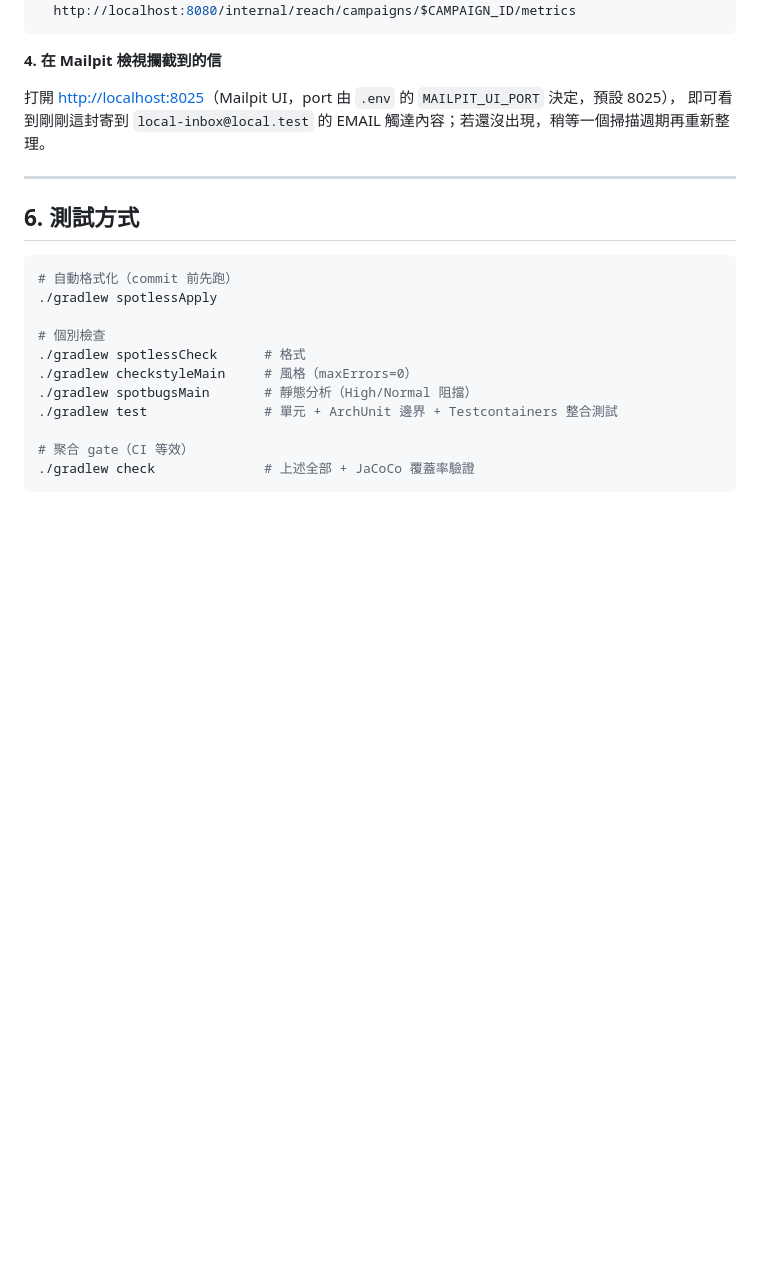
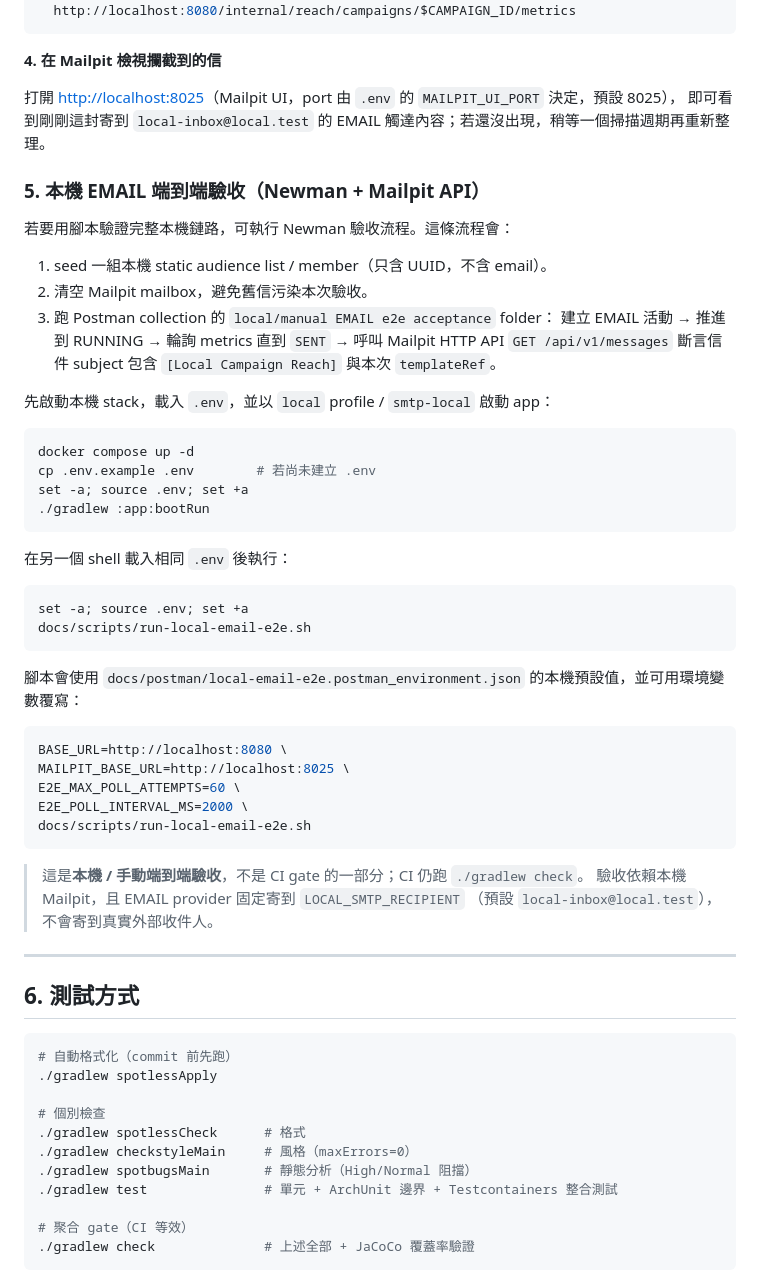
Before and after one commit to BIBIOTA/campaign-reach-system, a Markdown page: README.md, the part around the change. Rendered like a GitHub page; blank space fills up the shorter version.

Commit message:
Document local Newman email e2e acceptance for task 5.4

````diff
--- a/README.md
+++ b/README.md
@@ -259,6 +259,46 @@ curl -u "$OPERATOR_USERNAME:$OPERATOR_PASSWORD" \
 打開 <http://localhost:8025>（Mailpit UI，port 由 `.env` 的 `MAILPIT_UI_PORT` 決定，預設 8025），
 即可看到剛剛這封寄到 `local-inbox@local.test` 的 EMAIL 觸達內容；若還沒出現，稍等一個掃描週期再重新整理。
 
+### 5. 本機 EMAIL 端到端驗收（Newman + Mailpit API）
+
+若要用腳本驗證完整本機鏈路，可執行 Newman 驗收流程。這條流程會：
+
+1. seed 一組本機 static audience list / member（只含 UUID，不含 email）。
+2. 清空 Mailpit mailbox，避免舊信污染本次驗收。
+3. 跑 Postman collection 的 `local/manual EMAIL e2e acceptance` folder：
+   建立 EMAIL 活動 → 推進到 RUNNING → 輪詢 metrics 直到 `SENT` → 呼叫 Mailpit HTTP API
+   `GET /api/v1/messages` 斷言信件 subject 包含 `[Local Campaign Reach]` 與本次 `templateRef`。
+
+先啟動本機 stack，載入 `.env`，並以 `local` profile / `smtp-local` 啟動 app：
+
+```bash
+docker compose up -d
+cp .env.example .env        # 若尚未建立 .env
+set -a; source .env; set +a
+./gradlew :app:bootRun
+```
+
+在另一個 shell 載入相同 `.env` 後執行：
+
+```bash
+set -a; source .env; set +a
+docs/scripts/run-local-email-e2e.sh
+```
+
+腳本會使用 `docs/postman/local-email-e2e.postman_environment.json` 的本機預設值，並可用環境變數覆寫：
+
+```bash
+BASE_URL=http://localhost:8080 \
+MAILPIT_BASE_URL=http://localhost:8025 \
+E2E_MAX_POLL_ATTEMPTS=60 \
+E2E_POLL_INTERVAL_MS=2000 \
+docs/scripts/run-local-email-e2e.sh
+```
+
+> 這是**本機 / 手動端到端驗收**，不是 CI gate 的一部分；CI 仍跑 `./gradlew check`。
+> 驗收依賴本機 Mailpit，且 EMAIL provider 固定寄到 `LOCAL_SMTP_RECIPIENT`
+> （預設 `local-inbox@local.test`），不會寄到真實外部收件人。
+
 ---
 
 ## 6. 測試方式
````
